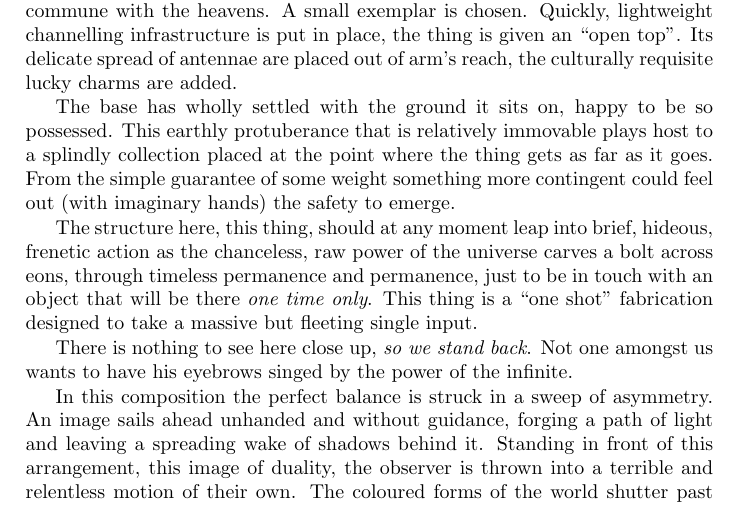
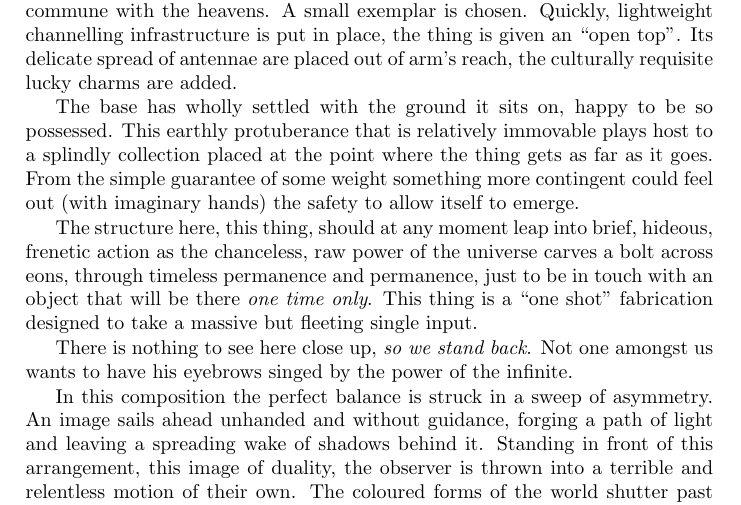
Before and after one commit to bmcorser/plants, a LaTeX book (plants.tex): part of page 9 of 22, cut so that both start at the same text. Compiled offline with pdfLaTeX.

Commit message:
Movin' on

```diff
--- a/plants.tex
+++ b/plants.tex
@@ -103,7 +103,7 @@ The base has wholly settled with the ground it sits on, happy to be so
 possessed. This earthly protuberance that is relatively immovable plays host to
 a splindly collection placed at the point where the thing gets as far as it
 goes. From the simple guarantee of some weight something more contingent could
-feel out (with imaginary hands) the safety to emerge.
+feel out (with imaginary hands) the safety to allow itself to emerge.
 
 The structure here, this thing, should at any moment leap into brief, hideous,
 frenetic action as the chanceless, raw power of the universe carves a bolt
```
